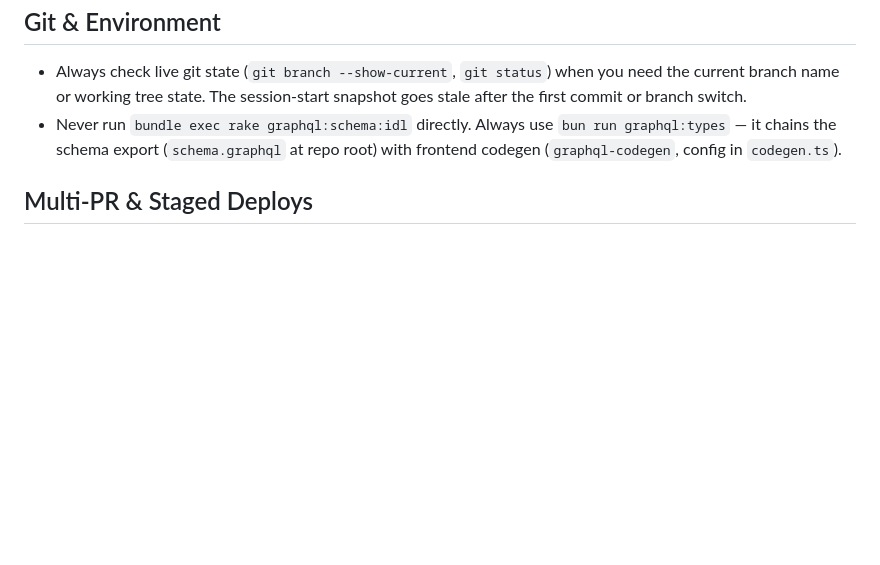
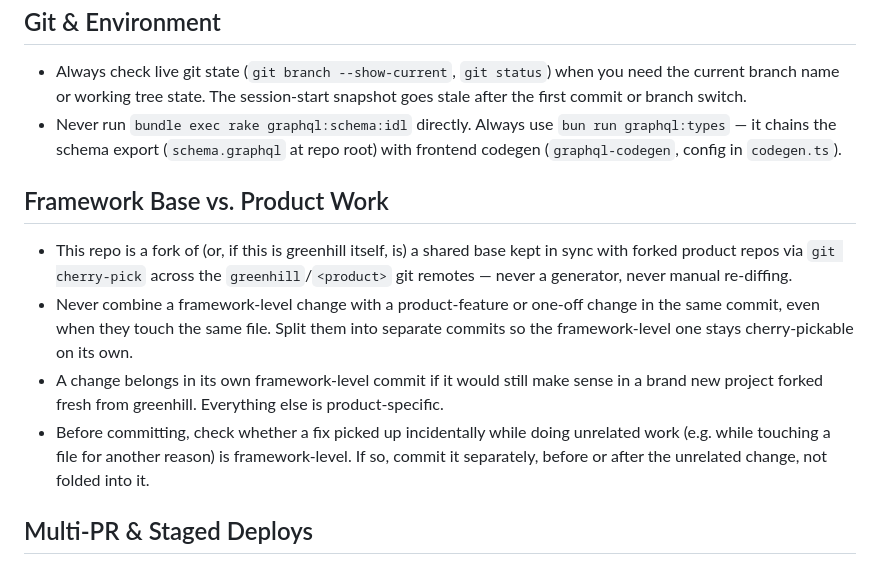
Before and after one commit to markrebec/greenhill, a Markdown page: CLAUDE.md, the part around the change. GitHub-like rendering; blank space fills up the shorter version.

Commit message:
CLAUDE.md: add a rule to keep framework and product commits separate
Motivated by a concrete miss: the README staleness fix made during the
meeteor->greenhill rename got folded into that same commit, which made
it uncherry-pickable back into meeteor (had to be mirrored by hand
instead). Codifying the split now so it doesn't keep happening as both
repos evolve.

```diff
--- a/CLAUDE.md
+++ b/CLAUDE.md
@@ -76,6 +76,13 @@ For a project overview and an index of all documentation, see `README.md`.
 - Always check live git state (`git branch --show-current`, `git status`) when you need the current branch name or working tree state. The session-start snapshot goes stale after the first commit or branch switch.
 - Never run `bundle exec rake graphql:schema:idl` directly. Always use `bun run graphql:types` — it chains the schema export (`schema.graphql` at repo root) with frontend codegen (`graphql-codegen`, config in `codegen.ts`).
 
+## Framework Base vs. Product Work
+
+- This repo is a fork of (or, if this is greenhill itself, is) a shared base kept in sync with forked product repos via `git cherry-pick` across the `greenhill`/`<product>` git remotes — never a generator, never manual re-diffing.
+- Never combine a framework-level change with a product-feature or one-off change in the same commit, even when they touch the same file. Split them into separate commits so the framework-level one stays cherry-pickable on its own.
+- A change belongs in its own framework-level commit if it would still make sense in a brand new project forked fresh from greenhill. Everything else is product-specific.
+- Before committing, check whether a fix picked up incidentally while doing unrelated work (e.g. while touching a file for another reason) is framework-level. If so, commit it separately, before or after the unrelated change, not folded into it.
+
 ## Multi-PR & Staged Deploys
 
 - For work that must deploy in ordered stages, use ordered branch names: `<user>/<topic>-phase-N`.
```
